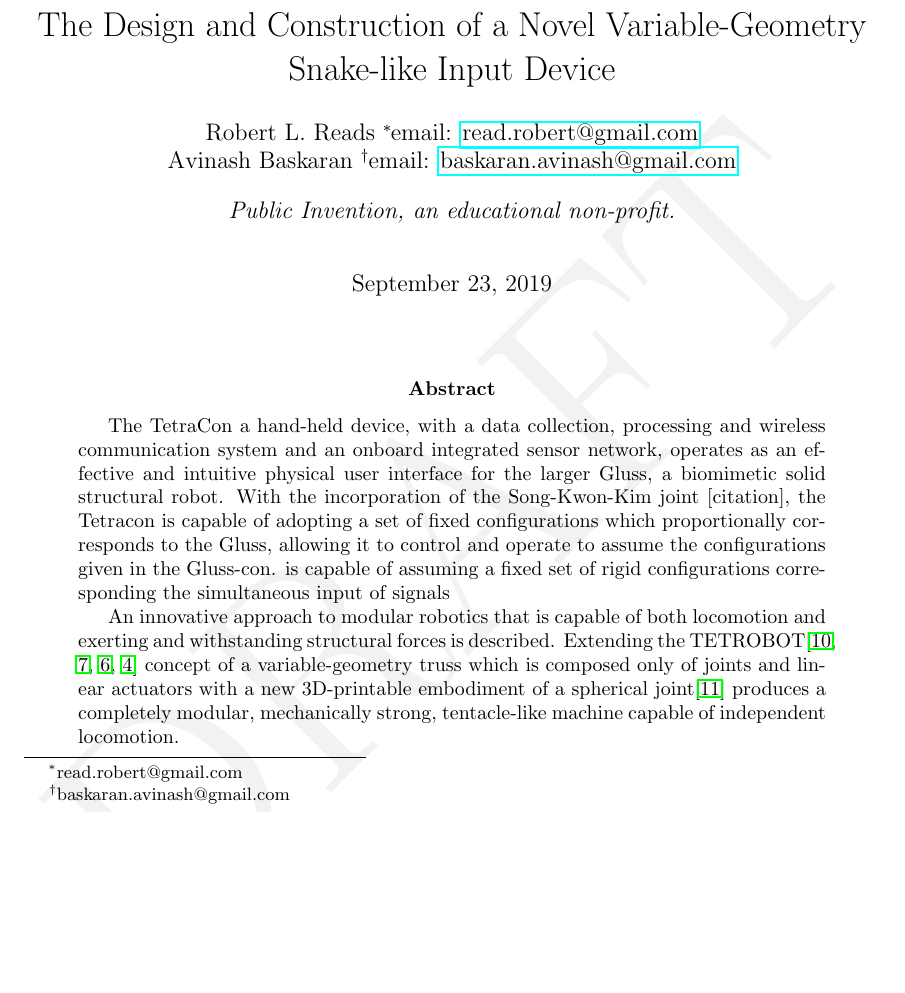
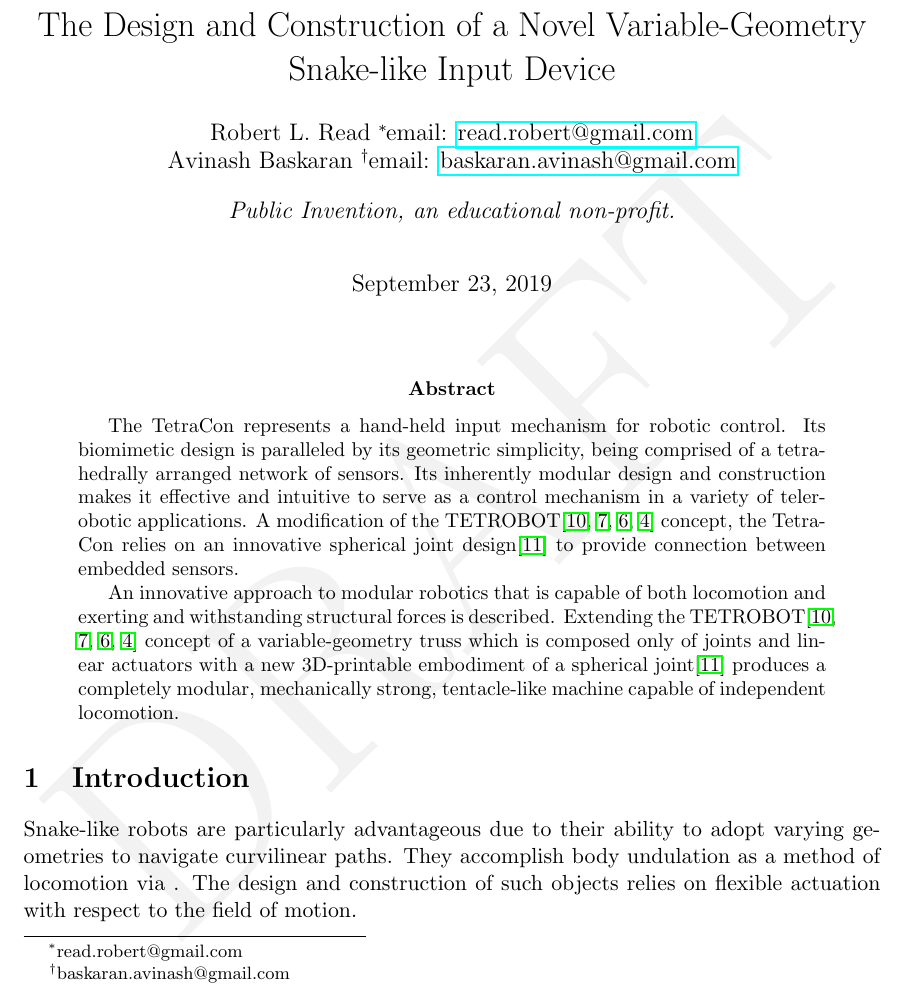
Before and after one commit to PubInv/GlussCon, a LaTeX paper (doc/TetraCon.tex): part of page 1 of 11, cut so that both start at the same text, the shorter picture padded with empty space. Compiled offline with pdfLaTeX.

Commit message:
an update

```diff
--- a/doc/TetraCon.tex
+++ b/doc/TetraCon.tex
@@ -21,7 +21,7 @@
 
 \title{The Design and Construction of a Novel Variable-Geometry Snake-like Input Device}
 
-\author{Robert L. Reads
+\author{Robert L. Read
   \thanks{read.robert@gmail.com}
   email: \href{mailto:read.robert@gmail.com}{read.robert@gmail.com}\\
 Avinash Baskaran
@@ -42,13 +42,7 @@ Avinash Baskaran
 
 \begin{abstract}
 
-  The TetraCon a hand-held device, with a data collection, processing and wireless
-  communication system and an onboard integrated sensor network, operates as an
-  effective and intuitive physical user interface for the larger Gluss, a biomimetic solid structural robot.
-  With the incorporation of the Song-Kwon-Kim joint [citation], the
-  Tetracon is capable of adopting a set of fixed configurations which proportionally corresponds to the Gluss, allowing it to control
-  and operate to assume the configurations given in the Gluss-con. is capable of assuming a fixed set of rigid configurations
-  corresponding the simultaneous input of signals
+  The TetraCon represents a hand-held input mechanism for robotic control. Its biomimetic design is paralleled by its geometric simplicity, being comprised of a tetrahedrally arranged network of sensors. Its inherently modular design and construction makes it effective and intuitive to serve as a control mechanism in a variety of telerobotic applications. A modification of the TETROBOT\cite{sanderson1996modular,lee2002dynamic,lee1999dynamics,TetrobotBook} concept, the TetraCon relies on an innovative spherical joint design\cite{song2003spherical} to provide connection between embedded sensors.
 
 
   An innovative approach to modular robotics that is capable of both locomotion and exerting and
@@ -63,8 +57,11 @@ Avinash Baskaran
 
 
 \section{Introduction}
+Snake-like robots are particularly advantageous due to their ability to adopt varying geometries to navigate curvilinear paths.  They accomplish body undulation as a method of locomotion via . The design and construction of such objects relies on flexible actuation with respect to the field of motion.
+
 
 \subsection{Motivation}
+
 \subsubsection{Input Medical}
 \subsubsection{Tetrobots and Other Snake-like Robots}
 
```
